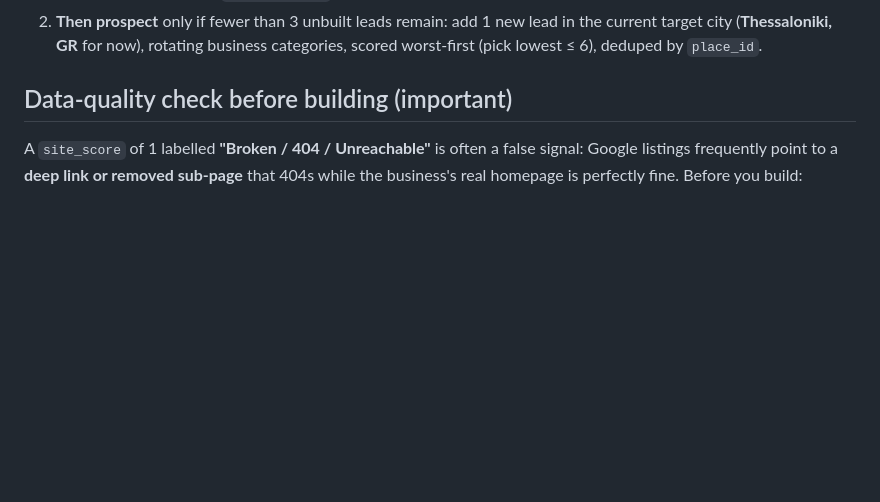
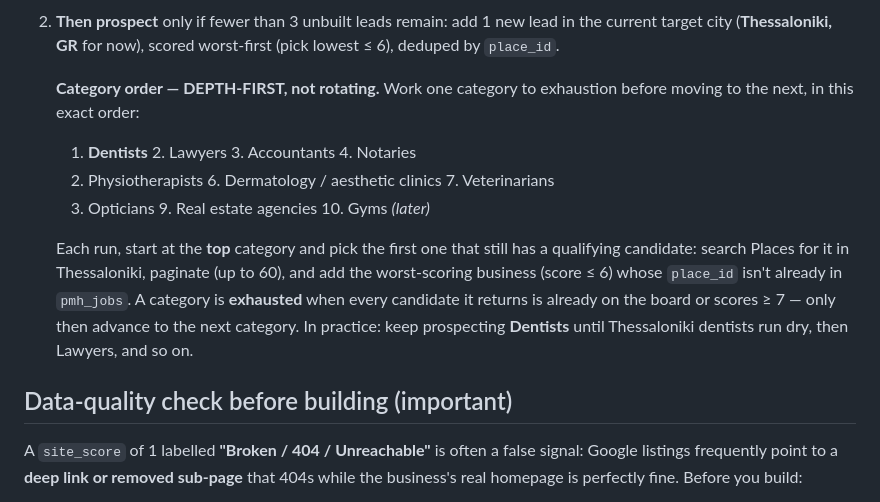
Before and after one commit to ear2earGrin/pm-helper, a Markdown page: docs/HERMES-BRIEF.md, the part around the change. Drawn GitHub-style; blank space fills up the shorter version.

```diff
--- a/docs/HERMES-BRIEF.md
+++ b/docs/HERMES-BRIEF.md
@@ -102,8 +102,22 @@ CSS/JS, images inlined or in the same folder. It goes live at
    site and set `pmh_jobs.email` → log a `redesign` event.
    Skip anything already scoring ≥ 7 (site already good) → `status=passed` + note.
 2. **Then prospect** only if fewer than 3 unbuilt leads remain: add 1 new lead
-   in the current target city (**Thessaloniki, GR** for now), rotating business
-   categories, scored worst-first (pick lowest ≤ 6), deduped by `place_id`.
+   in the current target city (**Thessaloniki, GR** for now), scored worst-first
+   (pick lowest ≤ 6), deduped by `place_id`.
+
+   **Category order — DEPTH-FIRST, not rotating.** Work one category to
+   exhaustion before moving to the next, in this exact order:
+   1. **Dentists**  2. Lawyers  3. Accountants  4. Notaries
+   5. Physiotherapists  6. Dermatology / aesthetic clinics  7. Veterinarians
+   8. Opticians  9. Real estate agencies  10. Gyms *(later)*
+
+   Each run, start at the **top** category and pick the first one that still has
+   a qualifying candidate: search Places for it in Thessaloniki, paginate (up to
+   60), and add the worst-scoring business (score ≤ 6) whose `place_id` isn't
+   already in `pmh_jobs`. A category is **exhausted** when every candidate it
+   returns is already on the board or scores ≥ 7 — only then advance to the next
+   category. In practice: keep prospecting **Dentists** until Thessaloniki
+   dentists run dry, then Lawyers, and so on.
 
 ## Data-quality check before building (important)
 
```
Also changed, not shown: docs/REDESIGN-ROUTINE.md (+12 -3 lines).
